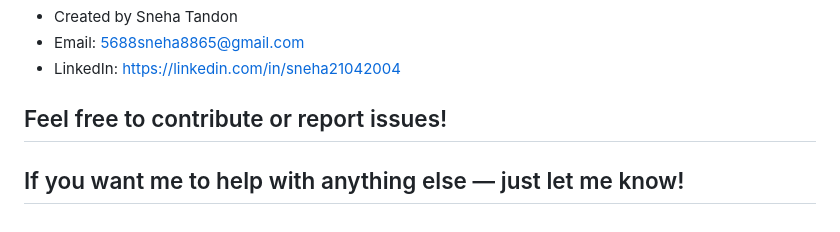
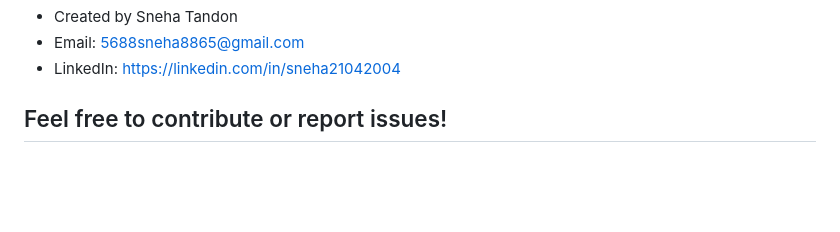
Before and after one commit to st23652/AI_CodeCommenter, a Markdown page: README.md, the part around the change. Drawn GitHub-style; blank space fills up the shorter version.

Commit message:
Fix formatting in README.md

```diff
--- a/README.md
+++ b/README.md
@@ -93,4 +93,3 @@ MIT
 - LinkedIn: https://linkedin.com/in/sneha21042004
 
 ## Feel free to contribute or report issues!
-## If you want me to help with anything else — just let me know!
```
